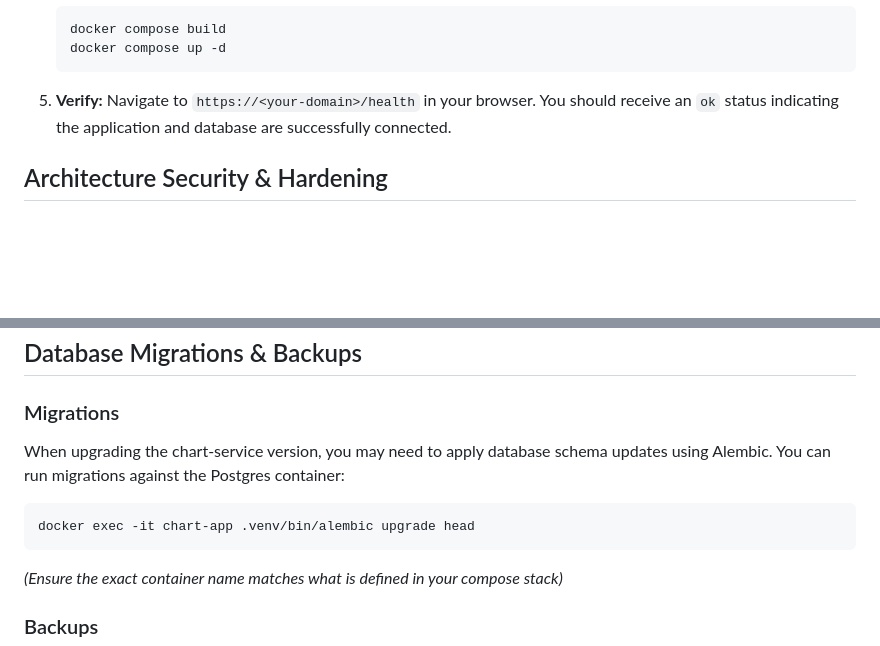
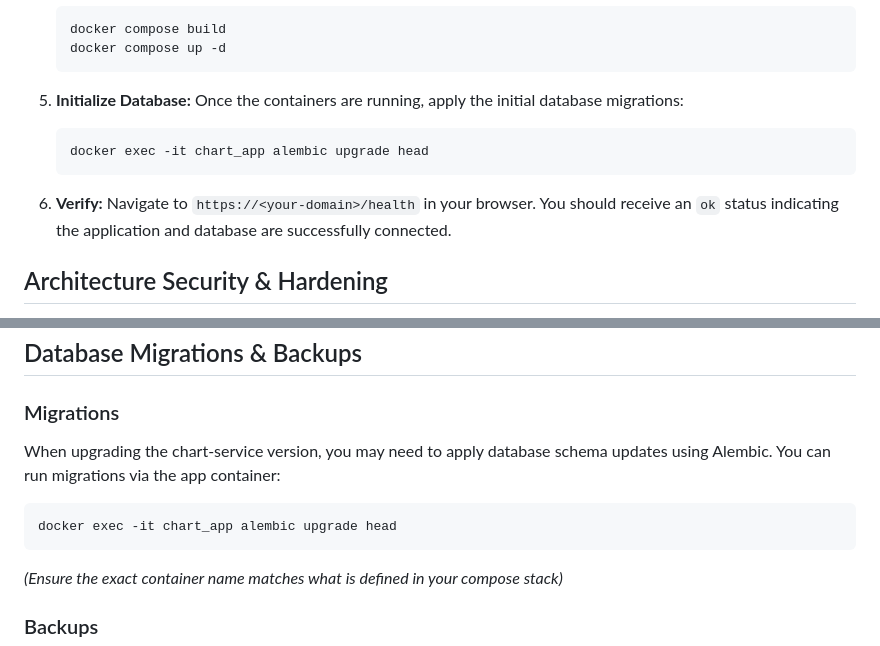
Before and after one commit to SignalSenseUK/chart-service, a Markdown page: docs/DEPLOYMENT.md, 2 parts joined by grey strips. Drawn GitHub-style; blank space fills up the shorter version.

Commit message:
docs: update deployment steps to include explicit database initialization and correct alembic command syntax

````diff
--- a/docs/DEPLOYMENT.md
+++ b/docs/DEPLOYMENT.md
@@ -34,7 +34,13 @@ The Chart Service is designed to be self-hosted via Docker Compose, utilizing a
    docker compose up -d
    ```
 
-5. **Verify:**
+5. **Initialize Database:**
+   Once the containers are running, apply the initial database migrations:
+   ```bash
+   docker exec -it chart_app alembic upgrade head
+   ```
+
+6. **Verify:**
    Navigate to `https://<your-domain>/health` in your browser. You should receive an `ok` status indicating the application and database are successfully connected.
 
 ## Architecture Security & Hardening
@@ -49,10 +55,10 @@ The provided `docker-compose.yml` and `Caddyfile` include several best practices
 ## Database Migrations & Backups
 
 ### Migrations
-When upgrading the chart-service version, you may need to apply database schema updates using Alembic. You can run migrations against the Postgres container:
+When upgrading the chart-service version, you may need to apply database schema updates using Alembic. You can run migrations via the app container:
 
 ```bash
-docker exec -it chart-app .venv/bin/alembic upgrade head
+docker exec -it chart_app alembic upgrade head
 ```
 *(Ensure the exact container name matches what is defined in your compose stack)*
 
````
